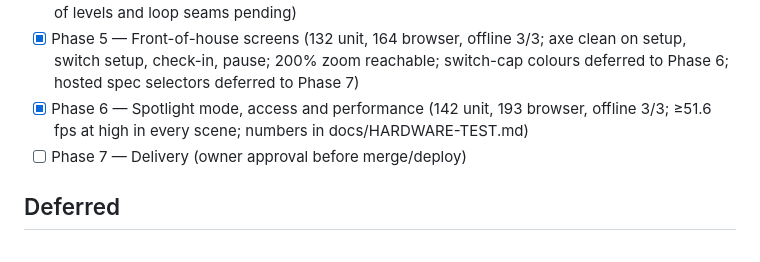
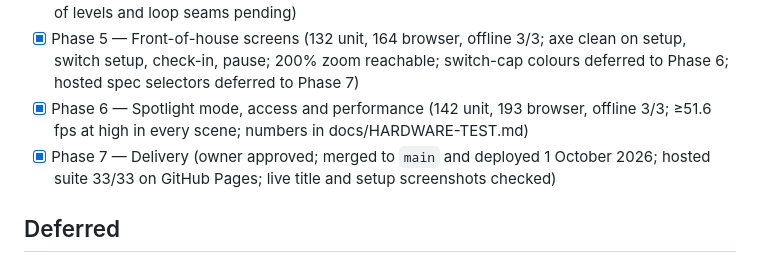
Before and after one commit to mtsku11/mathsgame, a Markdown page: TODO.md, the part around the change. Drawn GitHub-style.

Commit message:
docs: tick Phase 7
Co-Authored-By: Claude Opus 5.5 <noreply@anthropic.com>
Claude-Session: https://claude.ai/code/session_01E3B6mVLCHoBDArPX8wwqyM

```diff
--- a/TODO.md
+++ b/TODO.md
@@ -79,7 +79,7 @@ Use PLAN.md's provisional defaults for independent software work while the remai
 - [x] Phase 4 — Sound, music and voice integration (132 unit, 149 browser, offline 3/3; 362 KB gzipped JS; voice sprites trimmed of silence, Whisper re-check passed; owner listening review of levels and loop seams pending)
 - [x] Phase 5 — Front-of-house screens (132 unit, 164 browser, offline 3/3; axe clean on setup, switch setup, check-in, pause; 200% zoom reachable; switch-cap colours deferred to Phase 6; hosted spec selectors deferred to Phase 7)
 - [x] Phase 6 — Spotlight mode, access and performance (142 unit, 193 browser, offline 3/3; ≥51.6 fps at high in every scene; numbers in docs/HARDWARE-TEST.md)
-- [ ] Phase 7 — Delivery (owner approval before merge/deploy)
+- [x] Phase 7 — Delivery (owner approved; merged to `main` and deployed 1 October 2026; hosted suite 33/33 on GitHub Pages; live title and setup screenshots checked)
 
 ## Deferred
 
```
